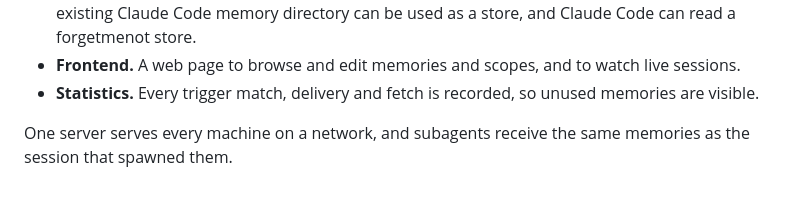
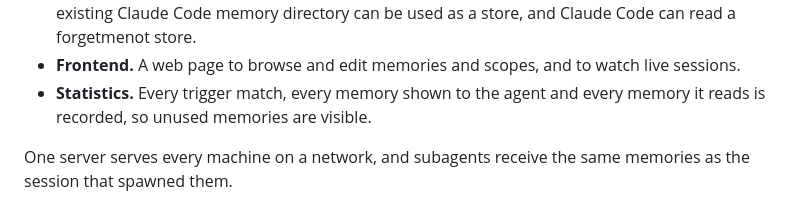
Before and after one commit to ArviFoxy/forgetmenot, a Markdown page: README.md, the part around the change. GitHub-like rendering.

Commit message:
README: statistics bullet in plain words
Co-Authored-By: Claude Fable 5.1 <noreply@anthropic.com>

```diff
--- a/README.md
+++ b/README.md
@@ -12,7 +12,7 @@ forgetmenot is a memory server for LLM coding agents, for people who work on man
 - **Git.** The store is a git repository of markdown files. Every change is a commit; several changes can be made on a branch and landed as one. Several agents and people can write at the same time: their changes are merged, and only edits to the same lines conflict.
 - **Backwards compatible.** Memory files use Claude Code's own auto-memory format, so an existing Claude Code memory directory can be used as a store, and Claude Code can read a forgetmenot store.
 - **Frontend.** A web page to browse and edit memories and scopes, and to watch live sessions.
-- **Statistics.** Every trigger match, delivery and fetch is recorded, so unused memories are visible.
+- **Statistics.** Every trigger match, every memory shown to the agent and every memory it reads is recorded, so unused memories are visible.
 
 One server serves every machine on a network, and subagents receive the same memories as the session that spawned them.
 
```
